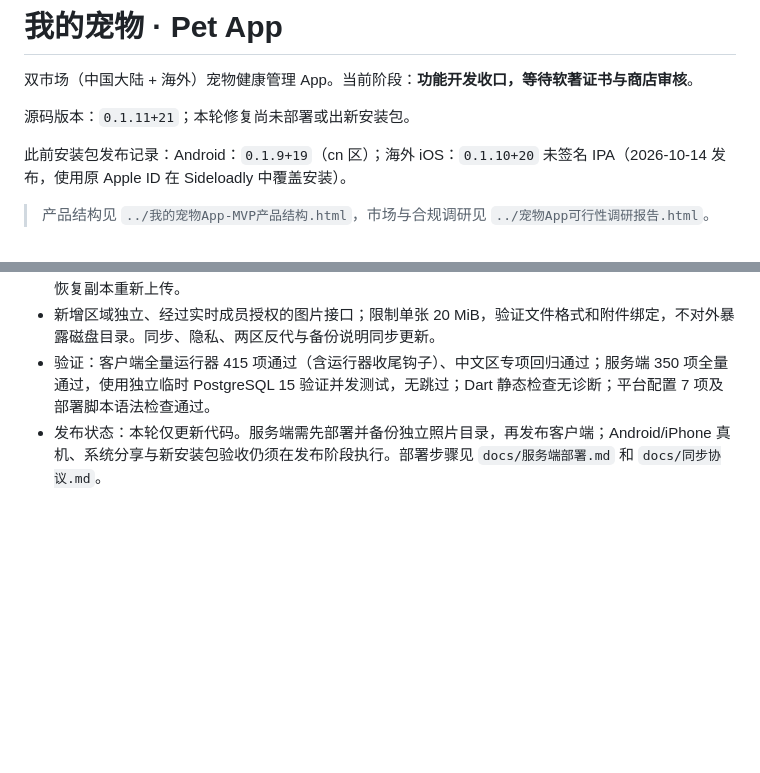
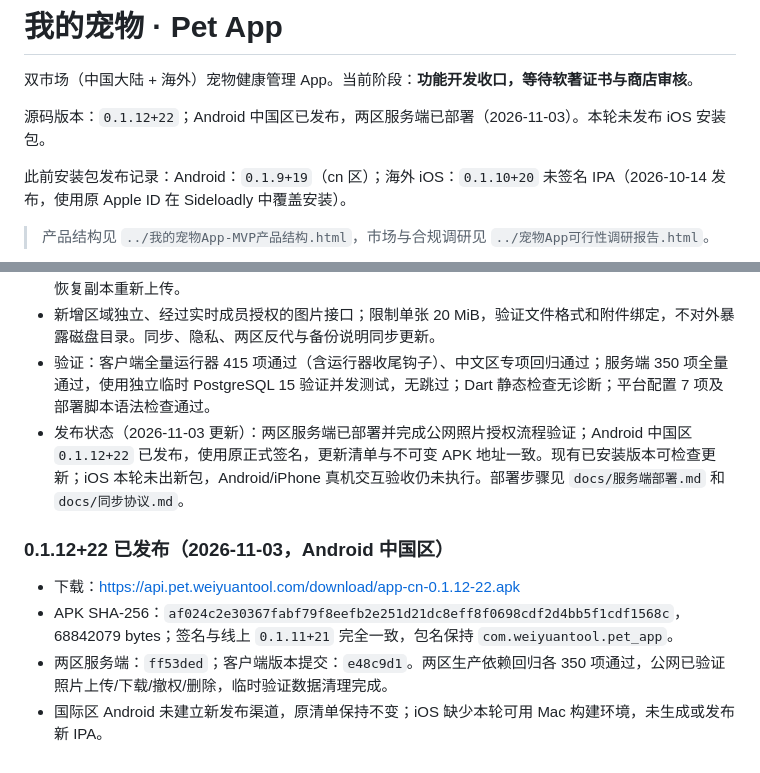
Before and after one commit to zhuruipeng/pets, a Markdown page: README.md, 2 parts joined by grey strips. Drawn GitHub-style; blank space fills up the shorter version.

```diff
--- a/README.md
+++ b/README.md
@@ -2,7 +2,7 @@
 
 双市场（中国大陆 + 海外）宠物健康管理 App。当前阶段：**功能开发收口，等待软著证书与商店审核**。
 
-源码版本：`0.1.11+21`；本轮修复尚未部署或出新安装包。
+源码版本：`0.1.12+22`；Android 中国区已发布，两区服务端已部署（2026-11-03）。本轮未发布 iOS 安装包。
 
 此前安装包发布记录：Android：`0.1.9+19`（cn 区）；海外 iOS：`0.1.10+20` 未签名 IPA（2026-10-14 发布，使用原 Apple ID 在 Sideloadly 中覆盖安装）。
 
@@ -356,4 +356,12 @@ App 备案四件套（包名、证书 MD5/SHA-256、域名）见 `docs/store/上
 - 新增按账号默认关闭的「同步记录照片」开关。开启后手动同步传输原文件，父资源先同步、上传失败重试、下载校验哈希并缓存；PDF 等仅本机文档与头像不上传。照片失败不阻止拉取删除/撤权，备份恢复副本重新上传。
 - 新增区域独立、经过实时成员授权的图片接口；限制单张 20 MiB，验证文件格式和附件绑定，不对外暴露磁盘目录。同步、隐私、两区反代与备份说明同步更新。
 - 验证：客户端全量运行器 415 项通过（含运行器收尾钩子）、中文区专项回归通过；服务端 350 项全量通过，使用独立临时 PostgreSQL 15 验证并发测试，无跳过；Dart 静态检查无诊断；平台配置 7 项及部署脚本语法检查通过。
-- 发布状态：本轮仅更新代码。服务端需先部署并备份独立照片目录，再发布客户端；Android/iPhone 真机、系统分享与新安装包验收仍须在发布阶段执行。部署步骤见 `docs/服务端部署.md` 和 `docs/同步协议.md`。
+- 发布状态（2026-11-03 更新）：两区服务端已部署并完成公网照片授权流程验证；Android 中国区 `0.1.12+22` 已发布，使用原正式签名，更新清单与不可变 APK 地址一致。现有已安装版本可检查更新；iOS 本轮未出新包，Android/iPhone 真机交互验收仍未执行。部署步骤见 `docs/服务端部署.md` 和 `docs/同步协议.md`。
+
+
+### 0.1.12+22 已发布（2026-11-03，Android 中国区）
+
+- 下载：https://api.pet.weiyuantool.com/download/app-cn-0.1.12-22.apk
+- APK SHA-256：`af024c2e30367fabf79f8eefb2e251d21dc8eff8f0698cdf2d4bb5f1cdf1568c`，68842079 bytes；签名与线上 `0.1.11+21` 完全一致，包名保持 `com.weiyuantool.pet_app`。
+- 两区服务端：`ff53ded`；客户端版本提交：`e48c9d1`。两区生产依赖回归各 350 项通过，公网已验证照片上传/下载/撤权/删除，临时验证数据清理完成。
+- 国际区 Android 未建立新发布渠道，原清单保持不变；iOS 缺少本轮可用 Mac 构建环境，未生成或发布新 IPA。
```
Also changed, not shown: docs/自动更新-发布流程.md (+22 -0 lines).
